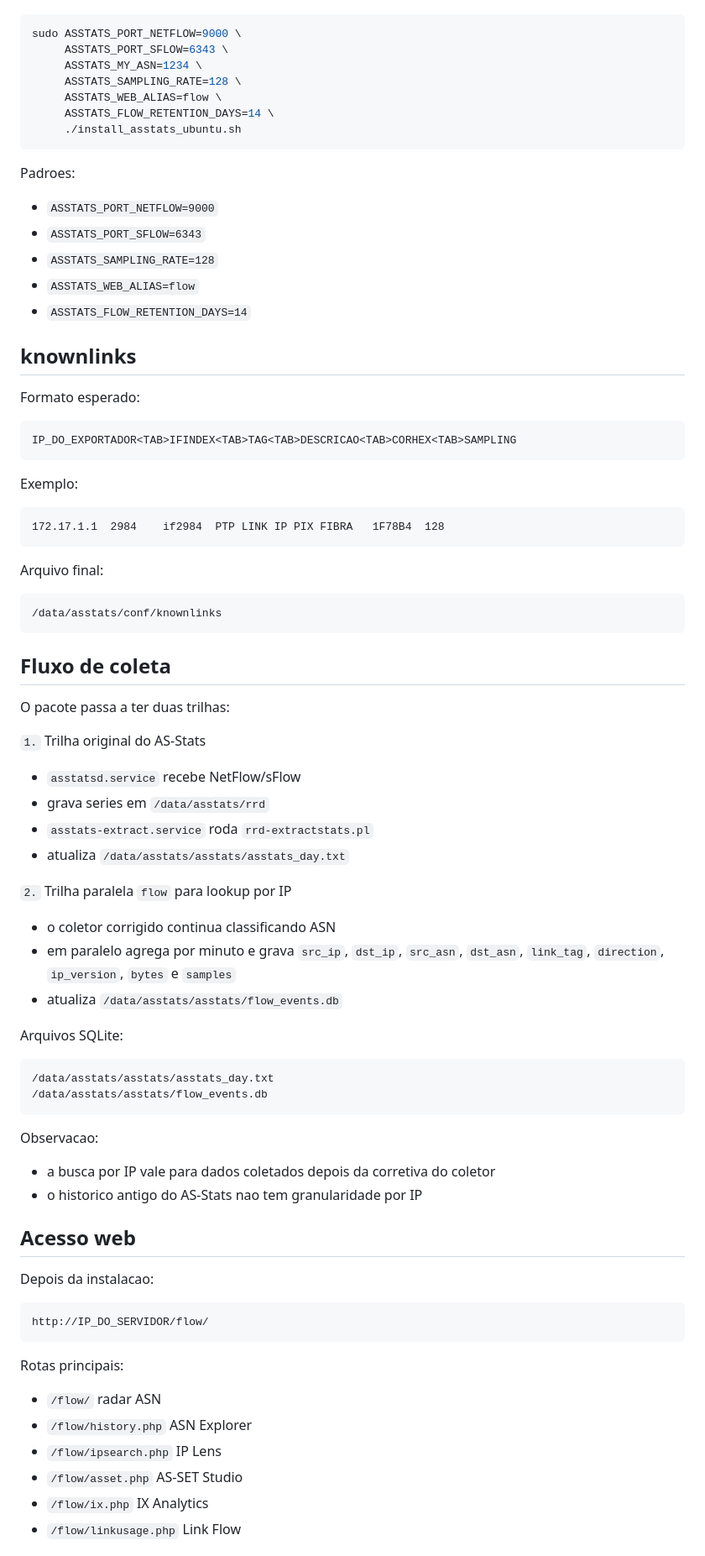
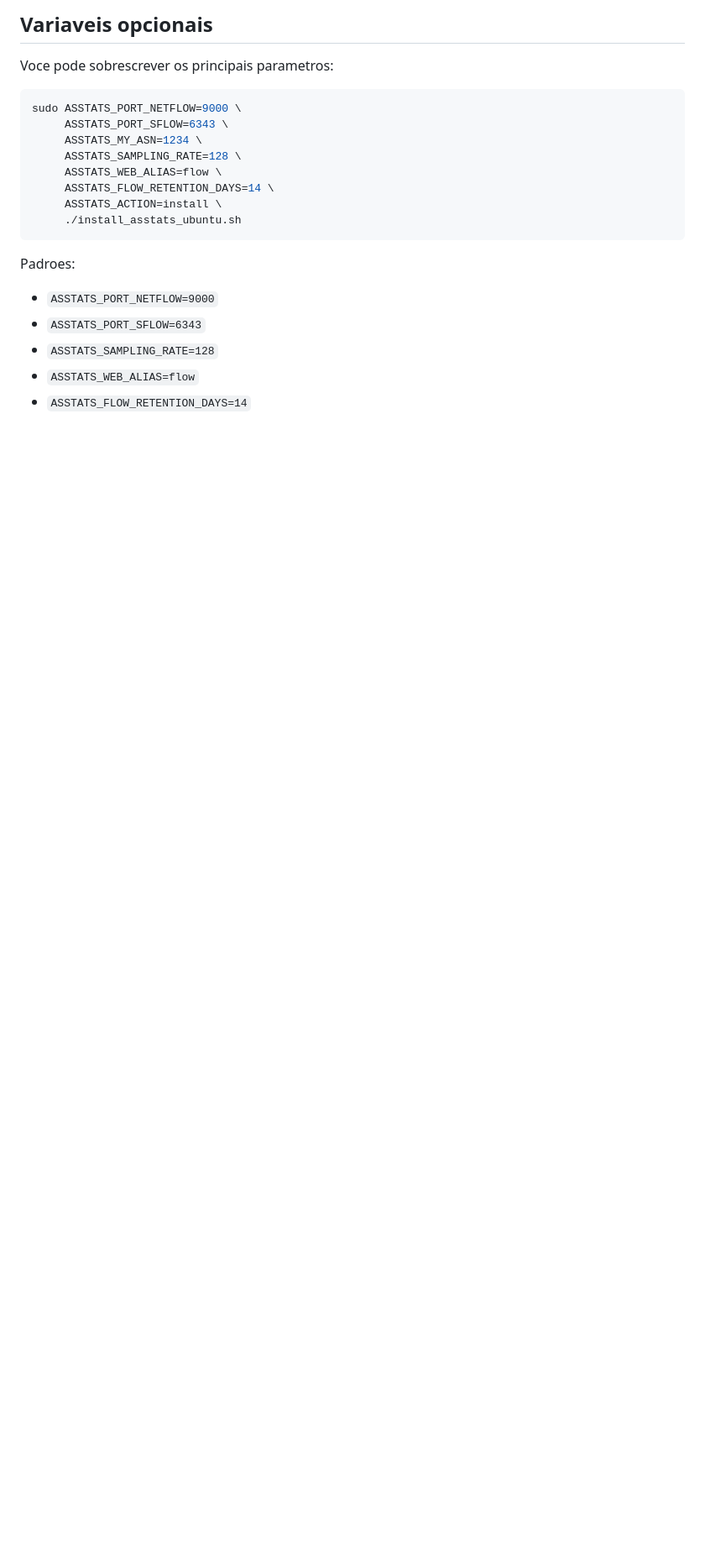
Before and after one commit to cadu18bv/flow, a Markdown page: README.md, the part around one of its changes. Shown at 84% size. Rendered like a GitHub page; blank space fills up the shorter version.

````diff
--- a/README.md
+++ b/README.md
@@ -101,3 +160,6 @@ Variaveis opcionais:
+## Variaveis opcionais
+
+Voce pode sobrescrever os principais parametros:
 
 ```bash
 sudo ASSTATS_PORT_NETFLOW=9000 \
@@ -106,6 +168,7 @@ sudo ASSTATS_PORT_NETFLOW=9000 \
      ASSTATS_SAMPLING_RATE=128 \
      ASSTATS_WEB_ALIAS=flow \
      ASSTATS_FLOW_RETENTION_DAYS=14 \
+     ASSTATS_ACTION=install \
      ./install_asstats_ubuntu.sh
 ```
 
@@ -117,69 +180,3 @@ Padroes:
 - `ASSTATS_WEB_ALIAS=flow`
 - `ASSTATS_FLOW_RETENTION_DAYS=14`
 
-## knownlinks
-
-Formato esperado:
-
-```text
-IP_DO_EXPORTADOR<TAB>IFINDEX<TAB>TAG<TAB>DESCRICAO<TAB>CORHEX<TAB>SAMPLING
-```
-
-Exemplo:
-
-```text
-172.17.1.1	2984	if2984	PTP LINK IP PIX FIBRA	1F78B4	128
-```
-
-Arquivo final:
-
-```text
-/data/asstats/conf/knownlinks
-```
-
-## Fluxo de coleta
-
-O pacote passa a ter duas trilhas:
-
-`1.` Trilha original do AS-Stats
-
-- `asstatsd.service` recebe NetFlow/sFlow
-- grava series em `/data/asstats/rrd`
-- `asstats-extract.service` roda `rrd-extractstats.pl`
-- atualiza `/data/asstats/asstats/asstats_day.txt`
-
-`2.` Trilha paralela `flow` para lookup por IP
-
-- o coletor corrigido continua classificando ASN
-- em paralelo agrega por minuto e grava `src_ip`, `dst_ip`, `src_asn`, `dst_asn`, `link_tag`, `direction`, `ip_version`, `bytes` e `samples`
-- atualiza `/data/asstats/asstats/flow_events.db`
-
-Arquivos SQLite:
-
-```text
-/data/asstats/asstats/asstats_day.txt
-/data/asstats/asstats/flow_events.db
-```
-
-Observacao:
-
-- a busca por IP vale para dados coletados depois da corretiva do coletor
-- o historico antigo do AS-Stats nao tem granularidade por IP
-
-## Acesso web
-
-Depois da instalacao:
-
-```text
-http://IP_DO_SERVIDOR/flow/
-```
-
-Rotas principais:
-
-- `/flow/` radar ASN
-- `/flow/history.php` ASN Explorer
-- `/flow/ipsearch.php` IP Lens
-- `/flow/asset.php` AS-SET Studio
-- `/flow/ix.php` IX Analytics
-- `/flow/linkusage.php` Link Flow
-
````
Also changed, not shown: other parts of README.md (+108 -85 lines).
